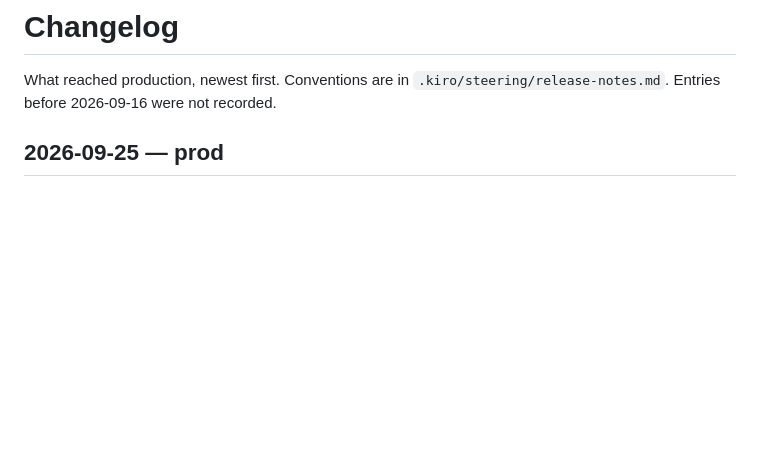
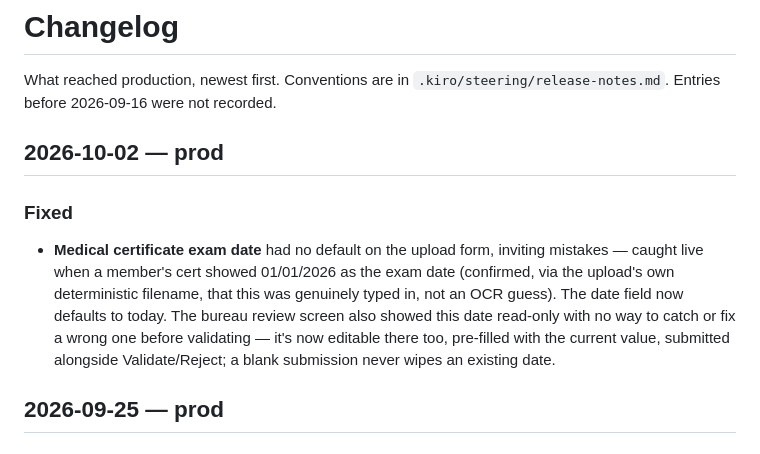
Before and after one commit to collaed/divingclub, a Markdown page: CHANGELOG.md, the part around the change. Rendered like a GitHub page; blank space fills up the shorter version.

Commit message:
chore: record the medical cert exam-date fix in the changelog

```diff
--- a/CHANGELOG.md
+++ b/CHANGELOG.md
@@ -2,6 +2,17 @@
 
 What reached production, newest first. Conventions are in
 `.kiro/steering/release-notes.md`. Entries before 2026-09-16 were not recorded.
+
+## 2026-10-02 — prod
+
+### Fixed
+- **Medical certificate exam date** had no default on the upload form, inviting mistakes —
+  caught live when a member's cert showed 01/01/2026 as the exam date (confirmed, via the
+  upload's own deterministic filename, that this was genuinely typed in, not an OCR guess).
+  The date field now defaults to today. The bureau review screen also showed this date
+  read-only with no way to catch or fix a wrong one before validating — it's now editable
+  there too, pre-filled with the current value, submitted alongside Validate/Reject; a blank
+  submission never wipes an existing date.
 
 ## 2026-09-25 — prod
 
```
